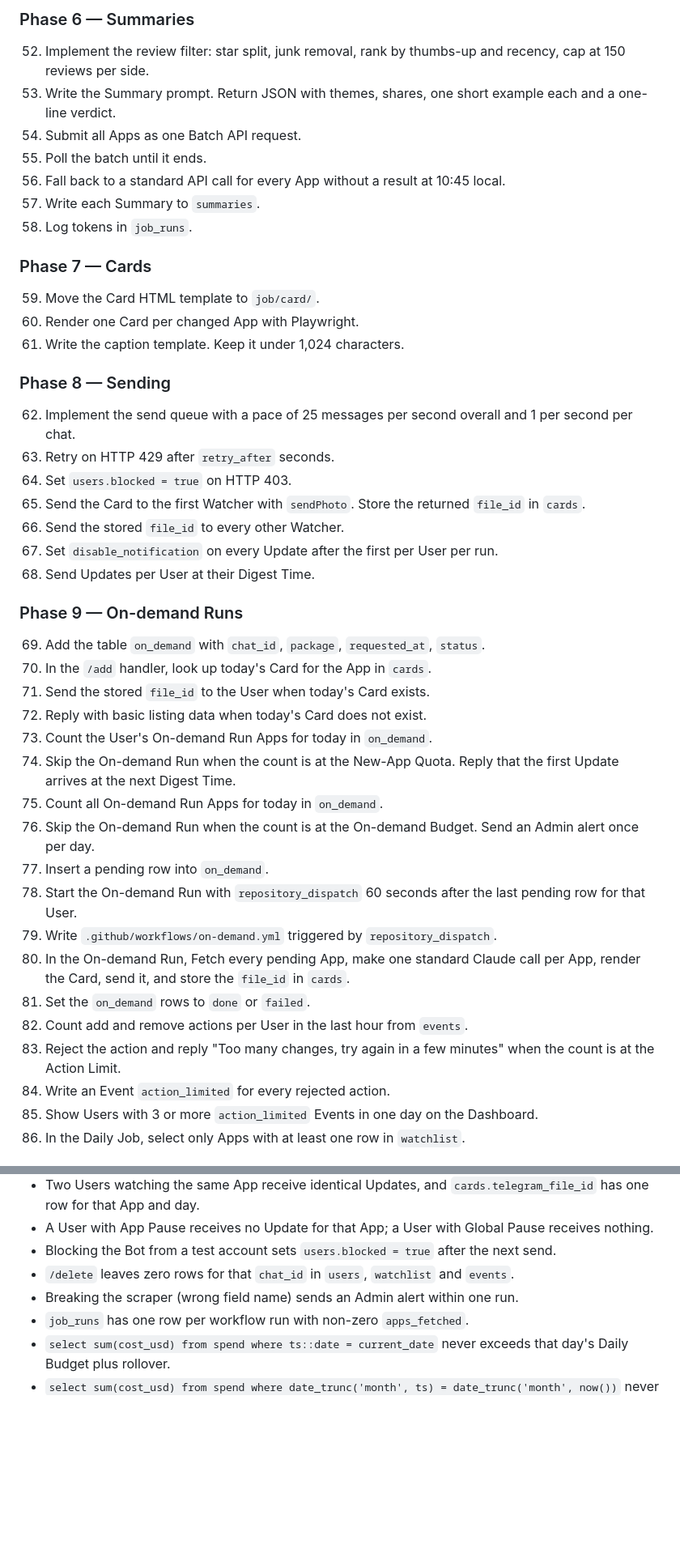
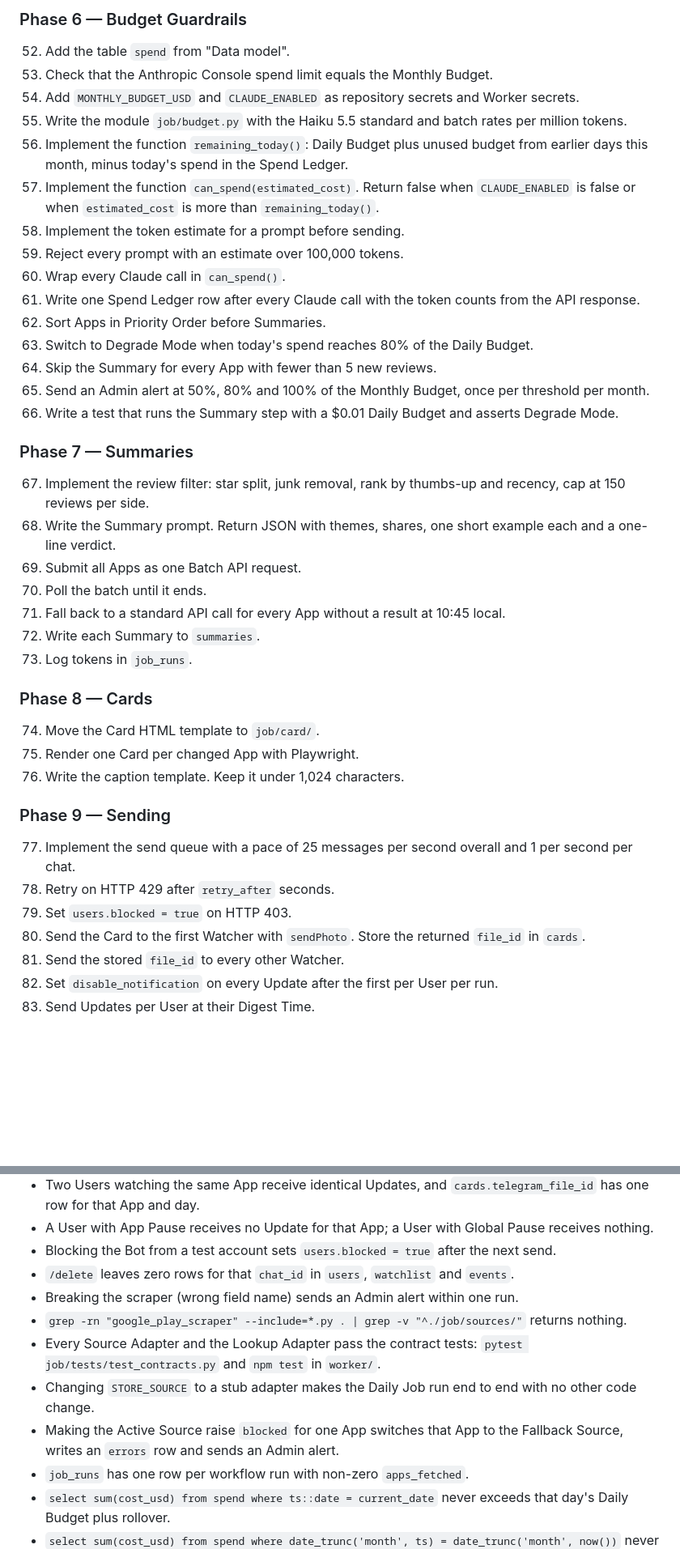
Before and after one commit to qureshiayaz29/storerating-bot, a Markdown page: PLAN.md, 2 parts joined by grey strips. Shown at 81% size. Drawn GitHub-style; blank space fills up the shorter version.

```diff
--- a/PLAN.md
+++ b/PLAN.md
@@ -215,44 +244,41 @@ Retention: `events` and `errors` 90 days, then roll into daily aggregates. `app_
 
-### Phase 6 — Summaries
-52. Implement the review filter: star split, junk removal, rank by thumbs-up and recency, cap at 150 reviews per side.
-53. Write the Summary prompt. Return JSON with themes, shares, one short example each and a one-line verdict.
-54. Submit all Apps as one Batch API request.
-55. Poll the batch until it ends.
-56. Fall back to a standard API call for every App without a result at 10:45 local.
-57. Write each Summary to `summaries`.
-58. Log tokens in `job_runs`.
+### Phase 6 — Budget Guardrails
+52. Add the table `spend` from "Data model".
+53. Check that the Anthropic Console spend limit equals the Monthly Budget.
+54. Add `MONTHLY_BUDGET_USD` and `CLAUDE_ENABLED` as repository secrets and Worker secrets.
+55. Write the module `job/budget.py` with the Haiku 5.5 standard and batch rates per million tokens.
+56. Implement the function `remaining_today()`: Daily Budget plus unused budget from earlier days this month, minus today's spend in the Spend Ledger.
+57. Implement the function `can_spend(estimated_cost)`. Return false when `CLAUDE_ENABLED` is false or when `estimated_cost` is more than `remaining_today()`.
+58. Implement the token estimate for a prompt before sending.
+59. Reject every prompt with an estimate over 100,000 tokens.
+60. Wrap every Claude call in `can_spend()`.
+61. Write one Spend Ledger row after every Claude call with the token counts from the API response.
+62. Sort Apps in Priority Order before Summaries.
+63. Switch to Degrade Mode when today's spend reaches 80% of the Daily Budget.
+64. Skip the Summary for every App with fewer than 5 new reviews.
+65. Send an Admin alert at 50%, 80% and 100% of the Monthly Budget, once per threshold per month.
+66. Write a test that runs the Summary step with a $0.01 Daily Budget and asserts Degrade Mode.
 
-### Phase 7 — Cards
-59. Move the Card HTML template to `job/card/`.
-60. Render one Card per changed App with Playwright.
-61. Write the caption template. Keep it under 1,024 characters.
+### Phase 7 — Summaries
+67. Implement the review filter: star split, junk removal, rank by thumbs-up and recency, cap at 150 reviews per side.
+68. Write the Summary prompt. Return JSON with themes, shares, one short example each and a one-line verdict.
+69. Submit all Apps as one Batch API request.
+70. Poll the batch until it ends.
+71. Fall back to a standard API call for every App without a result at 10:45 local.
+72. Write each Summary to `summaries`.
+73. Log tokens in `job_runs`.
 
-### Phase 8 — Sending
-62. Implement the send queue with a pace of 25 messages per second overall and 1 per second per chat.
-63. Retry on HTTP 429 after `retry_after` seconds.
-64. Set `users.blocked = true` on HTTP 403.
-65. Send the Card to the first Watcher with `sendPhoto`. Store the returned `file_id` in `cards`.
-66. Send the stored `file_id` to every other Watcher.
-67. Set `disable_notification` on every Update after the first per User per run.
-68. Send Updates per User at their Digest Time.
+### Phase 8 — Cards
+74. Move the Card HTML template to `job/card/`.
+75. Render one Card per changed App with Playwright.
+76. Write the caption template. Keep it under 1,024 characters.
 
-### Phase 9 — On-demand Runs
-69. Add the table `on_demand` with `chat_id`, `package`, `requested_at`, `status`.
-70. In the `/add` handler, look up today's Card for the App in `cards`.
-71. Send the stored `file_id` to the User when today's Card exists.
-72. Reply with basic listing data when today's Card does not exist.
-73. Count the User's On-demand Run Apps for today in `on_demand`.
-74. Skip the On-demand Run when the count is at the New-App Quota. Reply that the first Update arrives at the next Digest Time.
-75. Count all On-demand Run Apps for today in `on_demand`.
-76. Skip the On-demand Run when the count is at the On-demand Budget. Send an Admin alert once per day.
-77. Insert a pending row into `on_demand`.
-78. Start the On-demand Run with `repository_dispatch` 60 seconds after the last pending row for that User.
-79. Write `.github/workflows/on-demand.yml` triggered by `repository_dispatch`.
-80. In the On-demand Run, Fetch every pending App, make one standard Claude call per App, render the Card, send it, and store the `file_id` in `cards`.
-81. Set the `on_demand` rows to `done` or `failed`.
-82. Count add and remove actions per User in the last hour from `events`.
-83. Reject the action and reply "Too many changes, try again in a few minutes" when the count is at the Action Limit.
-84. Write an Event `action_limited` for every rejected action.
-85. Show Users with 3 or more `action_limited` Events in one day on the Dashboard.
-86. In the Daily Job, select only Apps with at least one row in `watchlist`.
+### Phase 9 — Sending
+77. Implement the send queue with a pace of 25 messages per second overall and 1 per second per chat.
+78. Retry on HTTP 429 after `retry_after` seconds.
+79. Set `users.blocked = true` on HTTP 403.
+80. Send the Card to the first Watcher with `sendPhoto`. Store the returned `file_id` in `cards`.
+81. Send the stored `file_id` to every other Watcher.
+82. Set `disable_notification` on every Update after the first per User per run.
+83. Send Updates per User at their Digest Time.
 
@@ -288,6 +334,10 @@ Retention: `events` and `errors` 90 days, then roll into daily aggregates. `app_
 - Blocking the Bot from a test account sets `users.blocked = true` after the next send.
 - `/delete` leaves zero rows for that `chat_id` in `users`, `watchlist` and `events`.
 - Breaking the scraper (wrong field name) sends an Admin alert within one run.
+- `grep -rn "google_play_scraper" --include=*.py . | grep -v "^./job/sources/"` returns nothing.
+- Every Source Adapter and the Lookup Adapter pass the contract tests: `pytest job/tests/test_contracts.py` and `npm test` in `worker/`.
+- Changing `STORE_SOURCE` to a stub adapter makes the Daily Job run end to end with no other code change.
+- Making the Active Source raise `blocked` for one App switches that App to the Fallback Source, writes an `errors` row and sends an Admin alert.
 - `job_runs` has one row per workflow run with non-zero `apps_fetched`.
 - `select sum(cost_usd) from spend where ts::date = current_date` never exceeds that day's Daily Budget plus rollover.
 - `select sum(cost_usd) from spend where date_trunc('month', ts) = date_trunc('month', now())` never exceeds `MONTHLY_BUDGET_USD`.
```
Also changed, not shown: other parts of PLAN.md (+99 -50 lines).
